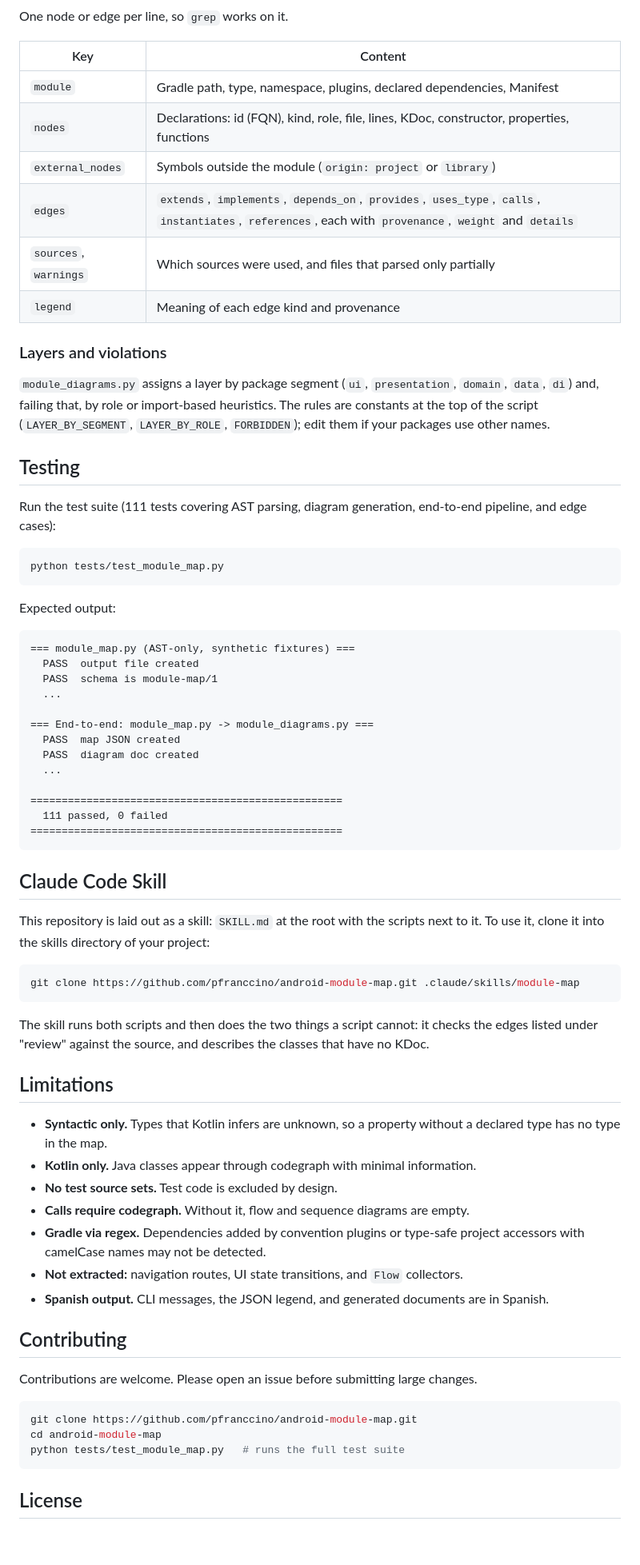
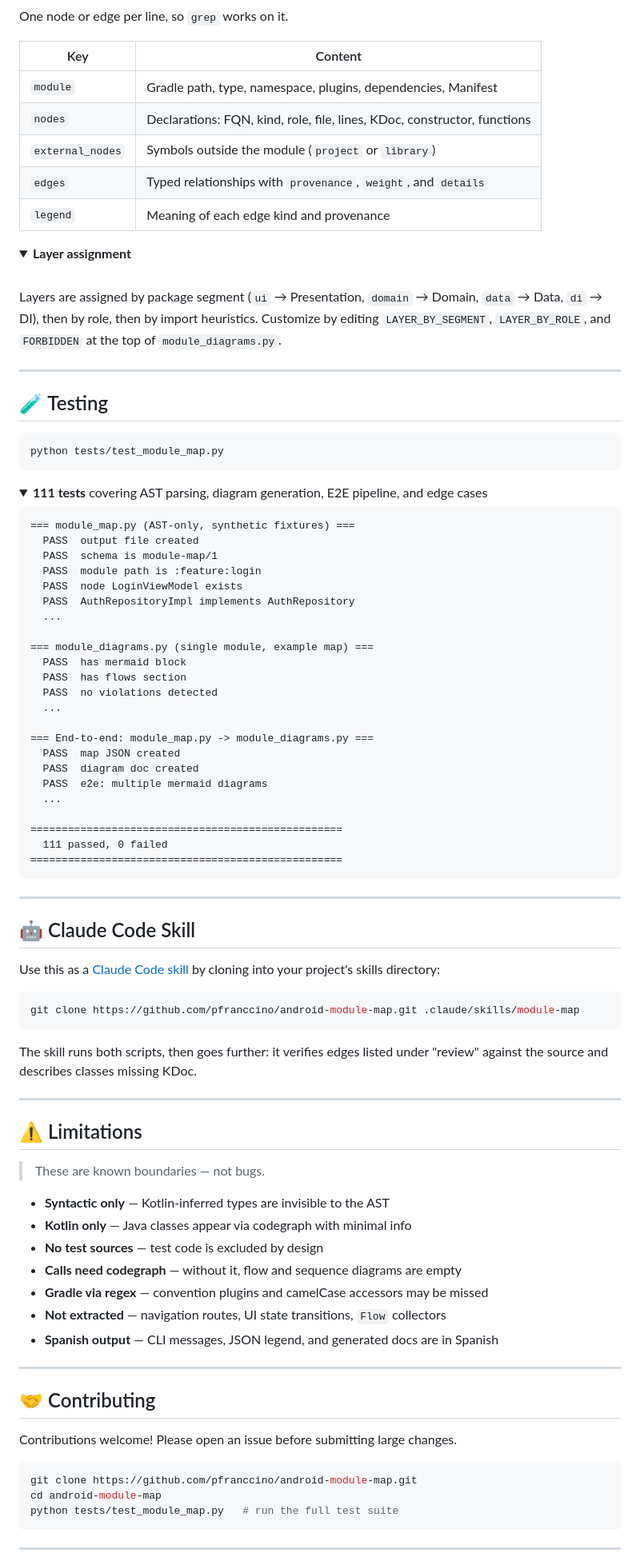
Before and after one commit to pfranccino/android-module-map, a Markdown page: README.md, the part around one of its changes. Shown at 80% size. Rendered like a GitHub page; folded sections open; blank space fills up the shorter version.

````diff
--- a/README.md
+++ b/README.md
@@ -212,40 +246,55 @@ One node or edge per line, so `grep` works on it.
 
 | Key | Content |
 |---|---|
-| `module` | Gradle path, type, namespace, plugins, declared dependencies, Manifest |
-| `nodes` | Declarations: id (FQN), kind, role, file, lines, KDoc, constructor, properties, functions |
-| `external_nodes` | Symbols outside the module (`origin: project` or `library`) |
-| `edges` | `extends`, `implements`, `depends_on`, `provides`, `uses_type`, `calls`, `instantiates`, `references`, each with `provenance`, `weight` and `details` |
-| `sources`, `warnings` | Which sources were used, and files that parsed only partially |
+| `module` | Gradle path, type, namespace, plugins, dependencies, Manifest |
+| `nodes` | Declarations: FQN, kind, role, file, lines, KDoc, constructor, functions |
+| `external_nodes` | Symbols outside the module (`project` or `library`) |
+| `edges` | Typed relationships with `provenance`, `weight`, and `details` |
 | `legend` | Meaning of each edge kind and provenance |
 
-### Layers and violations
+</details>
 
-`module_diagrams.py` assigns a layer by package segment (`ui`, `presentation`, `domain`, `data`,
-`di`) and, failing that, by role or import-based heuristics. The rules are constants at the top
-of the script (`LAYER_BY_SEGMENT`, `LAYER_BY_ROLE`, `FORBIDDEN`); edit them if your packages use
-other names.
+<details>
+<summary><b>Layer assignment</b></summary>
 
-## Testing
+<br>
 
-Run the test suite (111 tests covering AST parsing, diagram generation, end-to-end pipeline,
-and edge cases):
+Layers are assigned by package segment (`ui` → Presentation, `domain` → Domain, `data` → Data,
+`di` → DI), then by role, then by import heuristics. Customize by editing `LAYER_BY_SEGMENT`,
+`LAYER_BY_ROLE`, and `FORBIDDEN` at the top of `module_diagrams.py`.
+
+</details>
+
+---
+
+## 🧪 Testing
 
 ```bash
 python tests/test_module_map.py
 ```
 
-Expected output:
+<details>
+<summary><b>111 tests</b> covering AST parsing, diagram generation, E2E pipeline, and edge cases</summary>
 
 ```
 === module_map.py (AST-only, synthetic fixtures) ===
   PASS  output file created
   PASS  schema is module-map/1
+  PASS  module path is :feature:login
+  PASS  node LoginViewModel exists
+  PASS  AuthRepositoryImpl implements AuthRepository
+  ...
+
+=== module_diagrams.py (single module, example map) ===
+  PASS  has mermaid block
+  PASS  has flows section
+  PASS  no violations detected
   ...
 
 === End-to-end: module_map.py -> module_diagrams.py ===
   PASS  map JSON created
   PASS  diagram doc created
+  PASS  e2e: multiple mermaid diagrams
   ...
 
 ==================================================
@@ -253,39 +302,47 @@ Expected output:
 ==================================================
 ```
 
-## Claude Code Skill
+</details>
 
-This repository is laid out as a skill: `SKILL.md` at the root with the scripts next to it.
-To use it, clone it into the skills directory of your project:
+---
+
+## 🤖 Claude Code Skill
+
+Use this as a [Claude Code skill](https://docs.anthropic.com/en/docs/claude-code) by cloning
+into your project's skills directory:
 
 ```bash
 git clone https://github.com/pfranccino/android-module-map.git .claude/skills/module-map
 ```
 
-The skill runs both scripts and then does the two things a script cannot: it checks the edges
-listed under "review" against the source, and describes the classes that have no KDoc.
+The skill runs both scripts, then goes further: it verifies edges listed under "review" against
+the source and describes classes missing KDoc.
 
-## Limitations
+---
 
-- **Syntactic only.** Types that Kotlin infers are unknown, so a property without a declared
-  type has no type in the map.
-- **Kotlin only.** Java classes appear through codegraph with minimal information.
-- **No test source sets.** Test code is excluded by design.
-- **Calls require codegraph.** Without it, flow and sequence diagrams are empty.
-- **Gradle via regex.** Dependencies added by convention plugins or type-safe project accessors
-  with camelCase names may not be detected.
-- **Not extracted:** navigation routes, UI state transitions, and `Flow` collectors.
-- **Spanish output.** CLI messages, the JSON legend, and generated documents are in Spanish.
+## ⚠️ Limitations
 
-## Contributing
+> These are known boundaries — not bugs.
 
-Contributions are welcome. Please open an issue before submitting large changes.
+- **Syntactic only** — Kotlin-inferred types are invisible to the AST
+- **Kotlin only** — Java classes appear via codegraph with minimal info
+- **No test sources** — test code is excluded by design
+- **Calls need codegraph** — without it, flow and sequence diagrams are empty
+- **Gradle via regex** — convention plugins and camelCase accessors may be missed
+- **Not extracted** — navigation routes, UI state transitions, `Flow` collectors
+- **Spanish output** — CLI messages, JSON legend, and generated docs are in Spanish
+
+---
+
+## 🤝 Contributing
+
+Contributions welcome! Please open an issue before submitting large changes.
 
 ```bash
 git clone https://github.com/pfranccino/android-module-map.git
 cd android-module-map
-python tests/test_module_map.py   # runs the full test suite
+python tests/test_module_map.py   # run the full test suite
 ```
 
-## License
+---
 
````
Also changed, not shown: other parts of README.md (+144 -104 lines).
